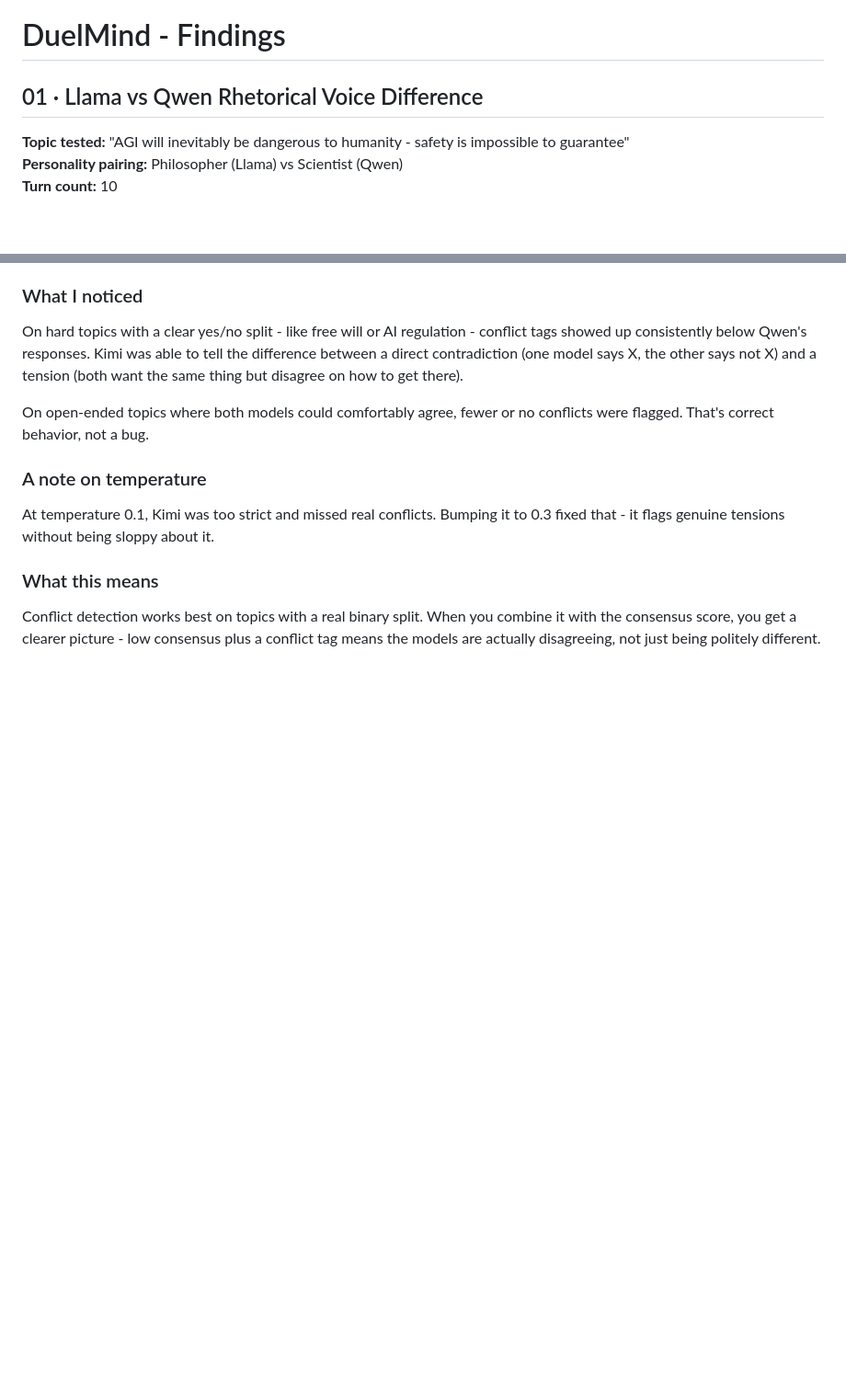
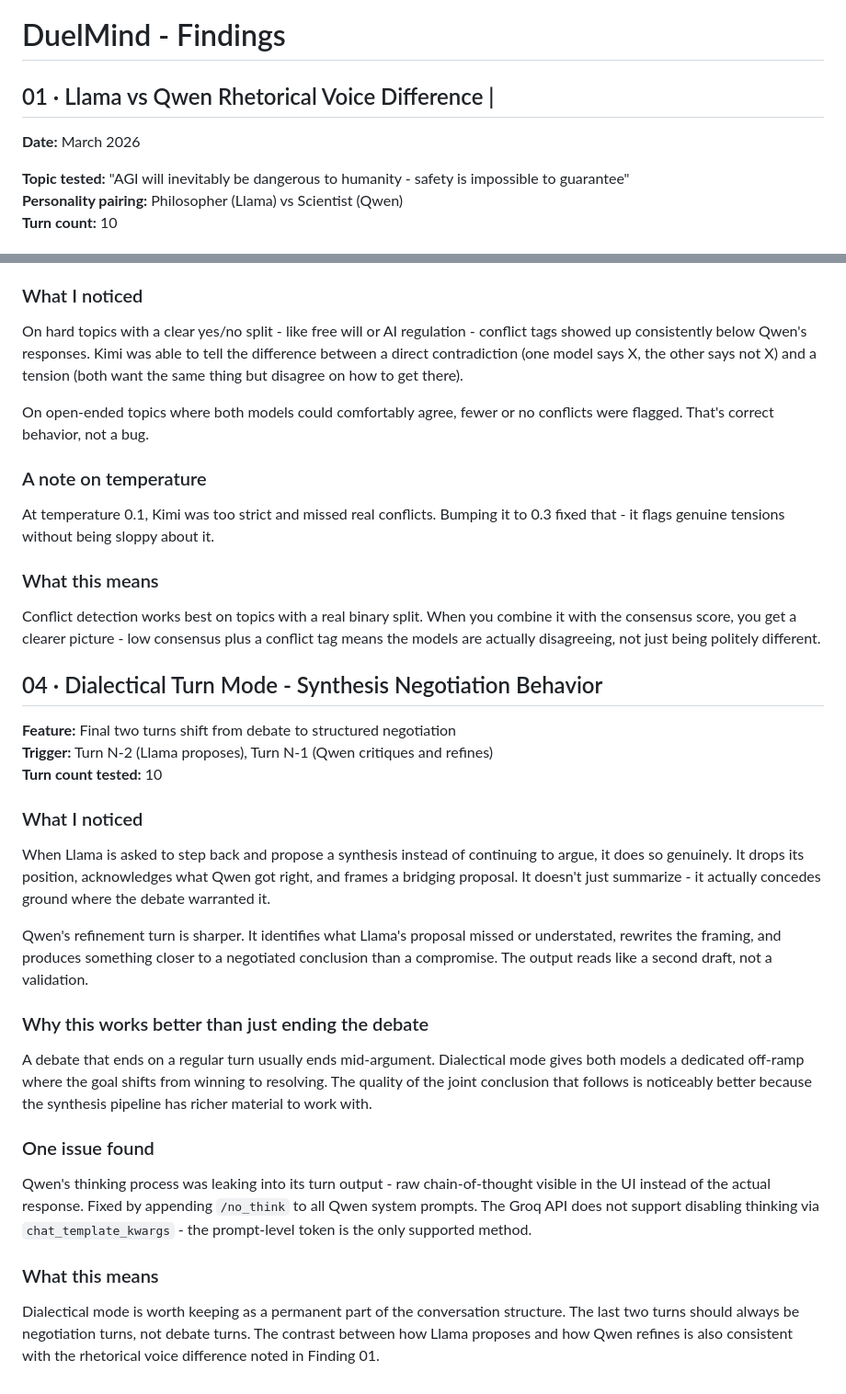
Before and after one commit to Himanshu-2678/duelmind, a Markdown page: FINDINGS.md, 2 parts joined by grey strips. Shown at 92% size. GitHub-like rendering; blank space fills up the shorter version.

Commit message:
Update FINDINGS.md with new insights on Llama vs Qwen
Added findings on rhetorical voice differences and dialectical negotiation behavior between Llama and Qwen, including observations and implications for conversation structure.

```diff
--- a/FINDINGS.md
+++ b/FINDINGS.md
@@ -1,6 +1,8 @@
 # DuelMind - Findings
 
-## 01 · Llama vs Qwen Rhetorical Voice Difference
+## 01 · Llama vs Qwen Rhetorical Voice Difference |
+
+**Date:** March 2026 <br>
 
 **Topic tested:** "AGI will inevitably be dangerous to humanity  - safety is impossible to guarantee" <br>
 **Personality pairing:** Philosopher (Llama) vs Scientist (Qwen) <br>
@@ -88,3 +90,36 @@ fixed that  - it flags genuine tensions without being sloppy about it.
 Conflict detection works best on topics with a real binary split. When you combine it
 with the consensus score, you get a clearer picture  - low consensus plus a conflict
 tag means the models are actually disagreeing, not just being politely different.
+
+## 04 · Dialectical Turn Mode - Synthesis Negotiation Behavior
+**Feature:** Final two turns shift from debate to structured negotiation <br>
+**Trigger:** Turn N-2 (Llama proposes), Turn N-1 (Qwen critiques and refines) <br>
+**Turn count tested:** 10
+
+### What I noticed
+When Llama is asked to step back and propose a synthesis instead of continuing to
+argue, it does so genuinely. It drops its position, acknowledges what Qwen got right,
+and frames a bridging proposal. It doesn't just summarize - it actually concedes
+ground where the debate warranted it.
+
+Qwen's refinement turn is sharper. It identifies what Llama's proposal missed or
+understated, rewrites the framing, and produces something closer to a negotiated
+conclusion than a compromise. The output reads like a second draft, not a validation.
+
+### Why this works better than just ending the debate
+A debate that ends on a regular turn usually ends mid-argument. Dialectical mode
+gives both models a dedicated off-ramp where the goal shifts from winning to
+resolving. The quality of the joint conclusion that follows is noticeably better
+because the synthesis pipeline has richer material to work with.
+
+### One issue found
+Qwen's thinking process was leaking into its turn output - raw chain-of-thought
+visible in the UI instead of the actual response. Fixed by appending `/no_think`
+to all Qwen system prompts. The Groq API does not support disabling thinking via
+`chat_template_kwargs` - the prompt-level token is the only supported method.
+
+### What this means
+Dialectical mode is worth keeping as a permanent part of the conversation structure.
+The last two turns should always be negotiation turns, not debate turns. The contrast
+between how Llama proposes and how Qwen refines is also consistent with the rhetorical
+voice difference noted in Finding 01.
```
